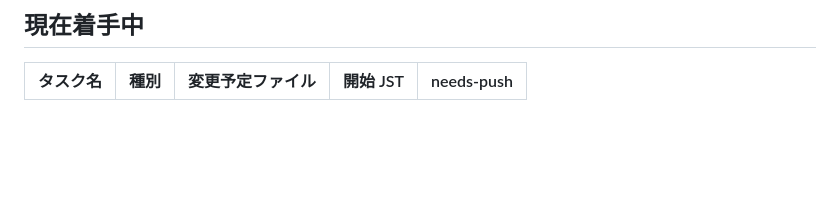
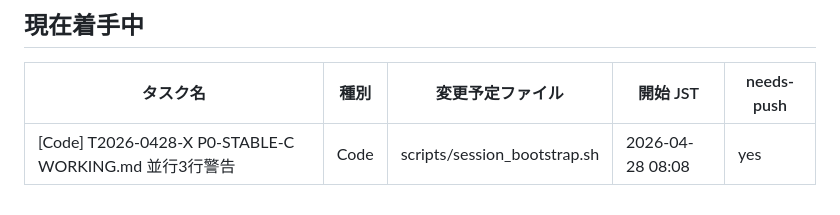
Before and after one commit to nuuuuuuts643/AI-Company, a Markdown page: WORKING.md, the part around the change. Rendered like a GitHub page; blank space fills up the shorter version.

Commit message:
wip: T2026-0428-X 着手宣言 (WORKING.md ≥3 行警告)

```diff
--- a/WORKING.md
+++ b/WORKING.md
@@ -90,3 +90,4 @@ git add -A && git commit -m "done: [タスク名]" && git push
 
 | タスク名 | 種別 | 変更予定ファイル | 開始 JST | needs-push |
 |---|---|---|---|---|
+| [Code] T2026-0428-X P0-STABLE-C WORKING.md 並行3行警告 | Code | scripts/session_bootstrap.sh | 2026-04-28 08:08 | yes |
```
